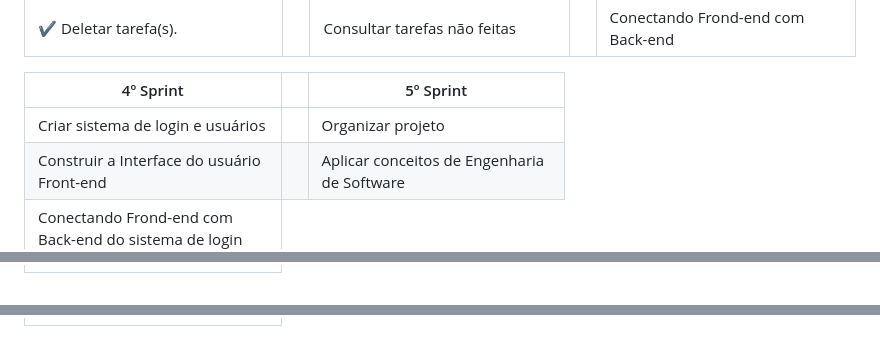
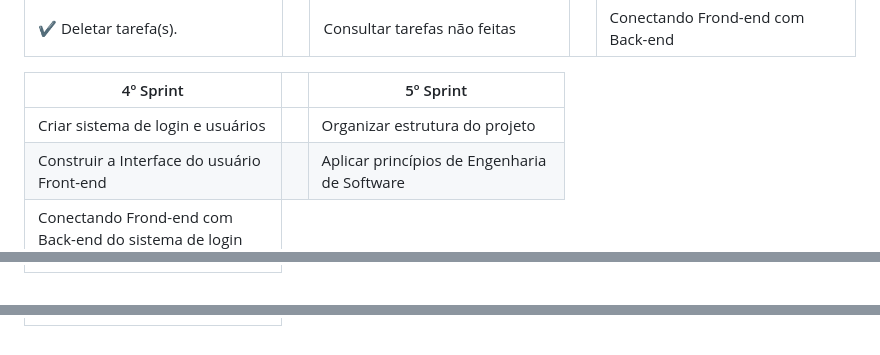
Before and after one commit to Ldragk/TasksList, a Markdown page: README.MD, 3 parts joined by grey strips. Rendered like a GitHub page.

Commit message:
⚒ Att: Scrum Board

```diff
--- a/README.MD
+++ b/README.MD
@@ -144,22 +144,22 @@ REQUISITOS FUNCIONAIS:
            <tr>
                 <td colspan="1">Criar sistema de login e usuários </th>
                 <td></th>
-                <td colspan="2">Organizar projeto</th>
+                <td colspan="2">Organizar estrutura do projeto</th>
                 <!-- <td></th>
                  <td colspan="3">Editar tarefa já criada</td> -->
            </tr>
            <tr>
                  <td colspan="1">Construir a Interface do usuário Front-end</th>
                   <td></th>
-                  <td colspan="2">Aplicar conceitos de Engenharia de Software</th>
+                  <td colspan="2">Aplicar princípios de Engenharia de Software</th>
                   <!-- <td></th>
                  <td colspan="3">Consultar tarefas deletadas</td> -->
            </tr>
            <tr>
                 <td colspan="1">Conectando Frond-end com Back-end do sistema de login</th>
                  <!-- <td></th>
-                 <td colspan="2">Marcar ou desmarcar tarefas feitas</th>
+                 <td colspan="2"></th>
                  <td></th>
-                 <td colspan="3">Ser notificado de tarefas próximas da data limite</td> -->
+                 <td colspan="3"></td> -->
            </tr>
            <!-- <tr>              -->
@@ -167,6 +167,6 @@ REQUISITOS FUNCIONAIS:
                   <!-- <td></th>
-                  <td colspan="2">Consultar tarefas feitas</th>
+                  <td colspan="2"></th>
                   <td></th>
-                 <td colspan="3">Construir o Front-end</td> -->
+                 <td colspan="3"></td> -->
            <!-- </tr> -->
            <!-- <tr>              -->
@@ -174,7 +174,7 @@ REQUISITOS FUNCIONAIS:
                   <!-- <td></th>
-                  <td colspan="2">Consultar tarefas não feitas</th>
+                  <td colspan="2"></th>
                   <td></th>
-                 <td colspan="3">Conectando Frond-end com Back-end</td> -->
+                 <td colspan="3"></td> -->
            <!-- </tr> -->
        </tbody>
 
```
Also changed, not shown: other parts of README.MD (+2 -2 lines).
